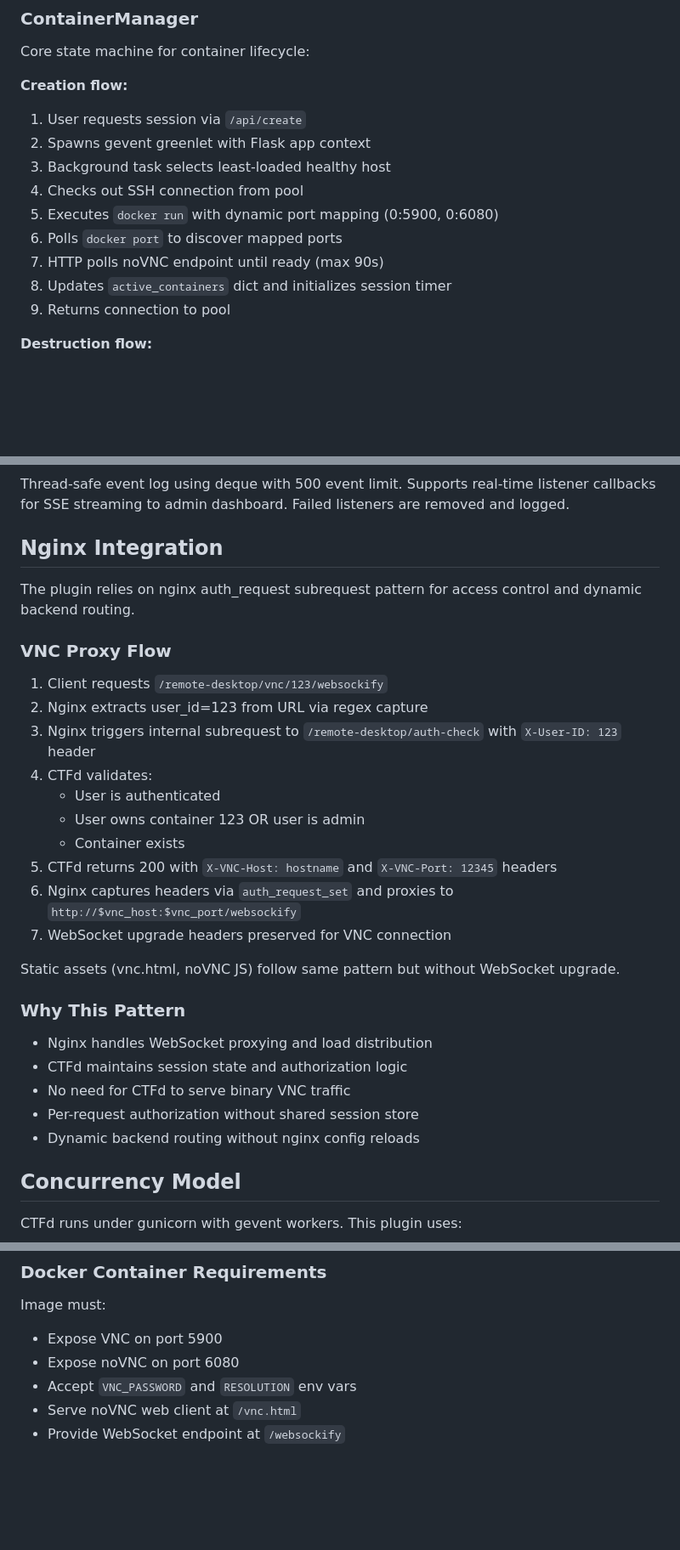
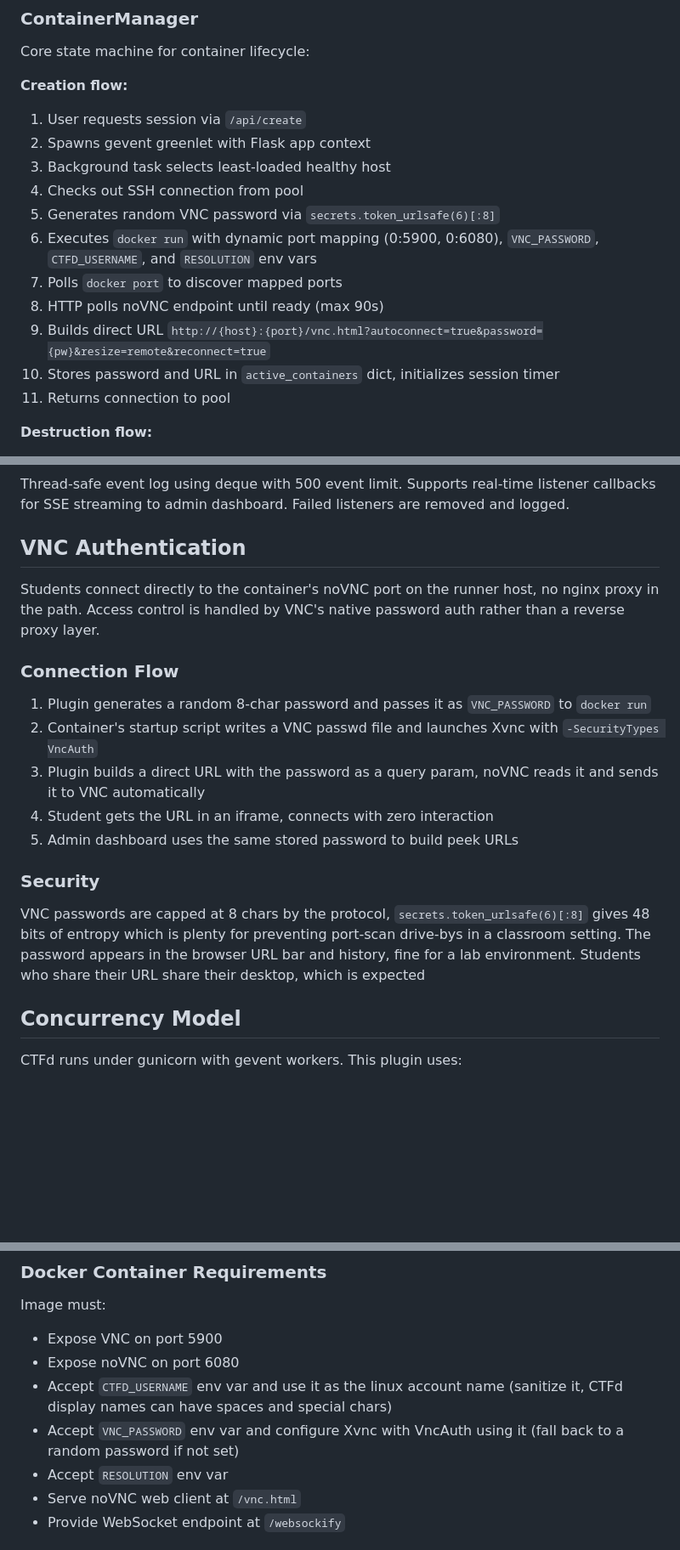
Before and after one commit to 0xfbad/ctfd-remote-desktop-plugin, a Markdown page: README.md, 3 parts joined by grey strips. Shown at 85% size. Drawn GitHub-style; blank space fills up the shorter version.

Commit message:
docs for vnc auth and ctfd_username

```diff
--- a/README.md
+++ b/README.md
@@ -52,11 +54,13 @@ Core state machine for container lifecycle:
 2. Spawns gevent greenlet with Flask app context
 3. Background task selects least-loaded healthy host
 4. Checks out SSH connection from pool
-5. Executes `docker run` with dynamic port mapping (0:5900, 0:6080)
-6. Polls `docker port` to discover mapped ports
-7. HTTP polls noVNC endpoint until ready (max 90s)
-8. Updates `active_containers` dict and initializes session timer
-9. Returns connection to pool
+5. Generates random VNC password via `secrets.token_urlsafe(6)[:8]`
+6. Executes `docker run` with dynamic port mapping (0:5900, 0:6080), `VNC_PASSWORD`, `CTFD_USERNAME`, and `RESOLUTION` env vars
+7. Polls `docker port` to discover mapped ports
+8. HTTP polls noVNC endpoint until ready (max 90s)
+9. Builds direct URL `http://{host}:{port}/vnc.html?autoconnect=true&password={pw}&resize=remote&reconnect=true`
+10. Stores password and URL in `active_containers` dict, initializes session timer
+11. Returns connection to pool
 
 **Destruction flow:**
 1. User or periodic cleanup triggers destruction
@@ -77,32 +81,21 @@ Error handling in creation path individually wraps SSH checkin, slot release, an
 ### EventLogger
 Thread-safe event log using deque with 500 event limit. Supports real-time listener callbacks for SSE streaming to admin dashboard. Failed listeners are removed and logged.
 
-## Nginx Integration
+## VNC Authentication
 
-The plugin relies on nginx auth_request subrequest pattern for access control and dynamic backend routing.
+Students connect directly to the container's noVNC port on the runner host, no nginx proxy in the path. Access control is handled by VNC's native password auth rather than a reverse proxy layer.
 
-### VNC Proxy Flow
+### Connection Flow
 
-1. Client requests `/remote-desktop/vnc/123/websockify`
-2. Nginx extracts user_id=123 from URL via regex capture
-3. Nginx triggers internal subrequest to `/remote-desktop/auth-check` with `X-User-ID: 123` header
-4. CTFd validates:
-   - User is authenticated
-   - User owns container 123 OR user is admin
-   - Container exists
-5. CTFd returns 200 with `X-VNC-Host: hostname` and `X-VNC-Port: 12345` headers
-6. Nginx captures headers via `auth_request_set` and proxies to `http://$vnc_host:$vnc_port/websockify`
-7. WebSocket upgrade headers preserved for VNC connection
+1. Plugin generates a random 8-char password and passes it as `VNC_PASSWORD` to `docker run`
+2. Container's startup script writes a VNC passwd file and launches Xvnc with `-SecurityTypes VncAuth`
+3. Plugin builds a direct URL with the password as a query param, noVNC reads it and sends it to VNC automatically
+4. Student gets the URL in an iframe, connects with zero interaction
+5. Admin dashboard uses the same stored password to build peek URLs
 
-Static assets (vnc.html, noVNC JS) follow same pattern but without WebSocket upgrade.
+### Security
 
-### Why This Pattern
-
-- Nginx handles WebSocket proxying and load distribution
-- CTFd maintains session state and authorization logic
-- No need for CTFd to serve binary VNC traffic
-- Per-request authorization without shared session store
-- Dynamic backend routing without nginx config reloads
+VNC passwords are capped at 8 chars by the protocol, `secrets.token_urlsafe(6)[:8]` gives 48 bits of entropy which is plenty for preventing port-scan drive-bys in a classroom setting. The password appears in the browser URL bar and history, fine for a lab environment. Students who share their URL share their desktop, which is expected
 
 ## Concurrency Model
 
@@ -149,7 +142,9 @@ No explicit key paths needed. Works with standard SSH setups and deployment tool
 Image must:
 - Expose VNC on port 5900
 - Expose noVNC on port 6080
-- Accept `VNC_PASSWORD` and `RESOLUTION` env vars
+- Accept `CTFD_USERNAME` env var and use it as the linux account name (sanitize it, CTFd display names can have spaces and special chars)
+- Accept `VNC_PASSWORD` env var and configure Xvnc with VncAuth using it (fall back to a random password if not set)
+- Accept `RESOLUTION` env var
 - Serve noVNC web client at `/vnc.html`
 - Provide WebSocket endpoint at `/websockify`
 
```
Also changed, not shown: other parts of README.md (+4 -5 lines).
